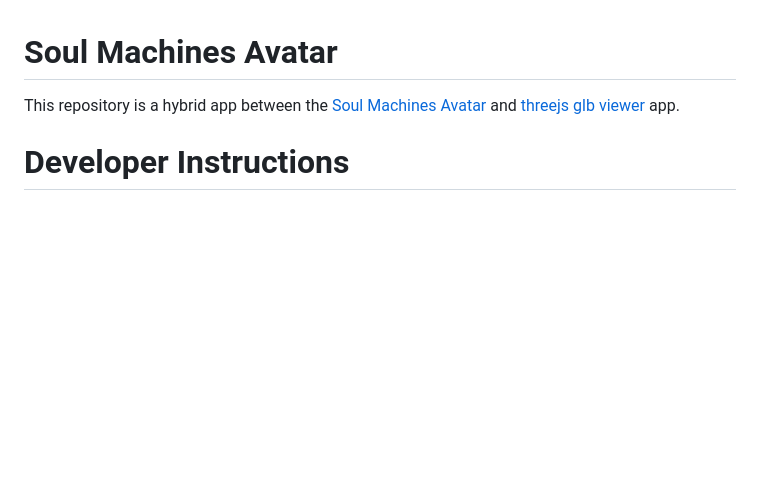
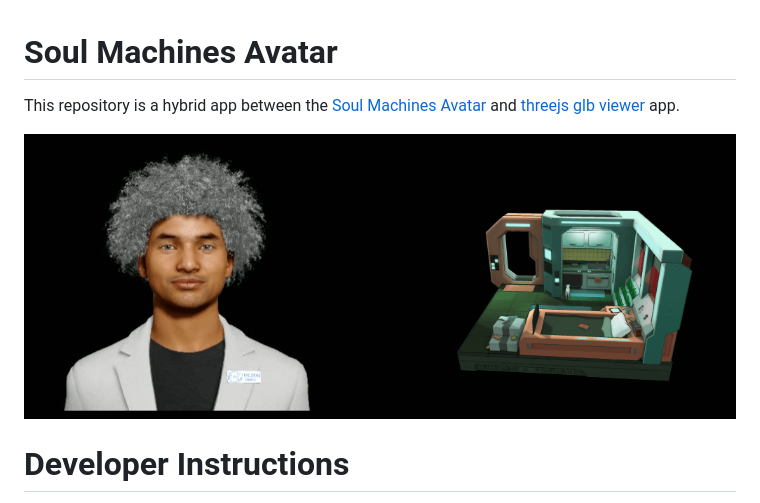
Before and after one commit to Hal51AI/SoulMachinesHybrid, a Markdown page: README.md, the part around the change. Rendered like a GitHub page; pictures changed too: assets/ui.png (added); blank space fills up the shorter version.

Commit message:
added image to readme

```diff
--- a/README.md
+++ b/README.md
@@ -1,5 +1,7 @@
 # Soul Machines Avatar
 This repository is a hybrid app between the [Soul Machines Avatar](https://github.com/Hal51AI/SoulMachinesAvatar) and [threejs glb viewer](https://github.com/Hal51AI/three-gltf-viewer) app.
+
+![assets](./assets/ui.png)
 
 # Developer Instructions
 1. First make an account with [soul machines](https://www.soulmachines.com/), create an avatar and create an API key
```
